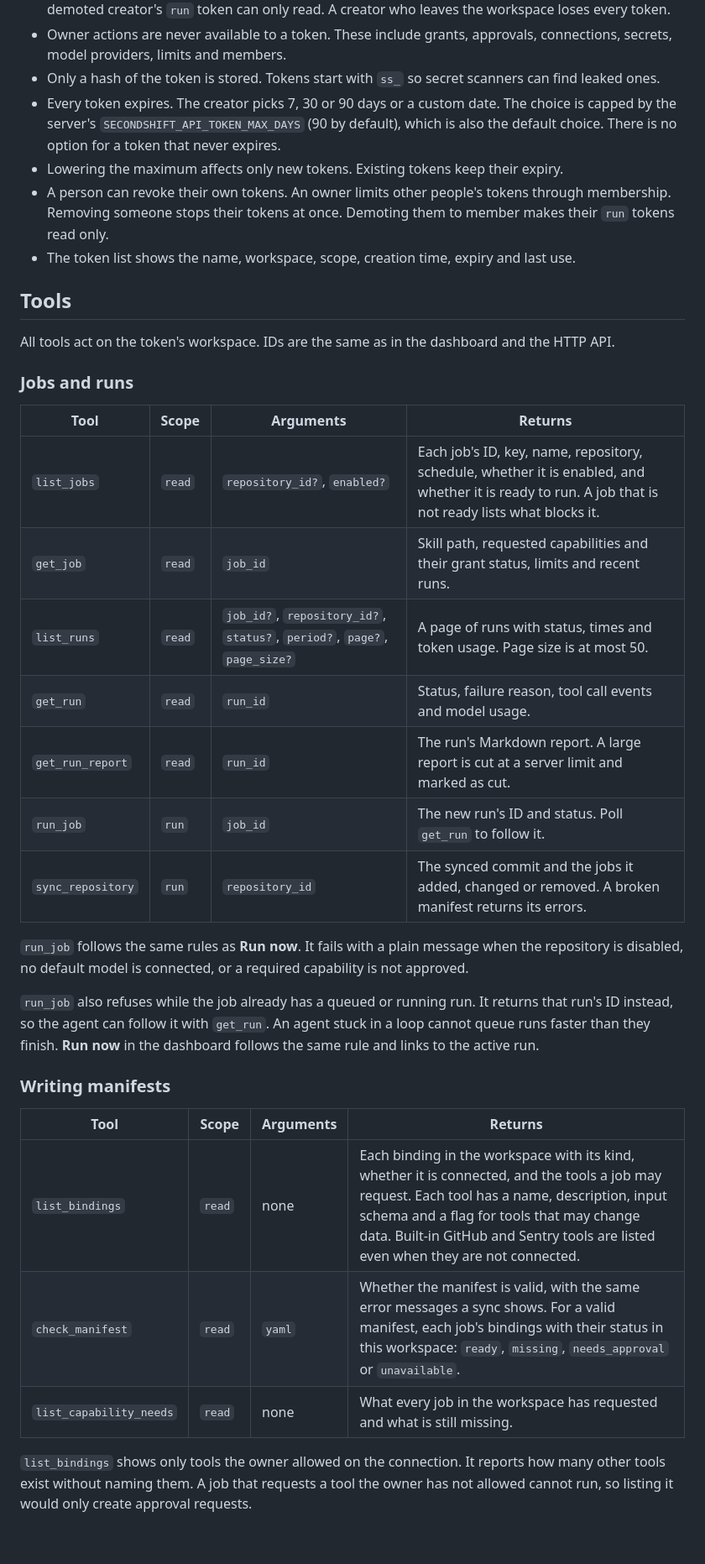
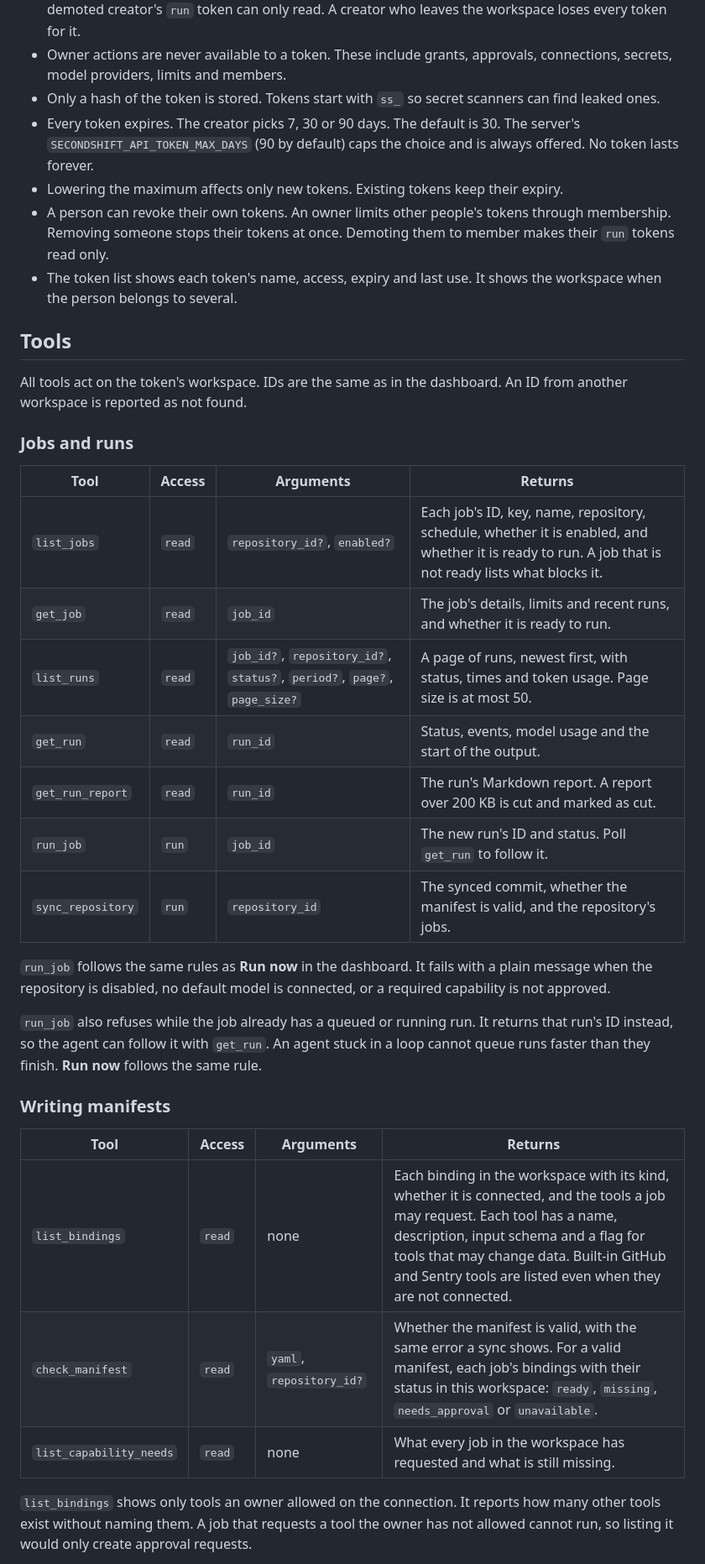
Before and after one commit to piotrekno1/second-shift, a Markdown page: docs/mcp.md, the part around one of its changes. Shown at 84% size. GitHub-like rendering; blank space fills up the shorter version.

```diff
--- a/docs/mcp.md
+++ b/docs/mcp.md
@@ -60,56 +75,55 @@ Rules:
   checked on every request. A demoted creator's `run` token can only read. A
-  creator who leaves the workspace loses every token.
+  creator who leaves the workspace loses every token for it.
 - Owner actions are never available to a token. These include grants,
   approvals, connections, secrets, model providers, limits and members.
 - Only a hash of the token is stored. Tokens start with `ss_` so secret
   scanners can find leaked ones.
-- Every token expires. The creator picks 7, 30 or 90 days or a custom date.
-  The choice is capped by the server's `SECONDSHIFT_API_TOKEN_MAX_DAYS` (90 by
-  default), which is also the default choice. There is no option for a token
-  that never expires.
+- Every token expires. The creator picks 7, 30 or 90 days. The default is 30.
+  The server's `SECONDSHIFT_API_TOKEN_MAX_DAYS` (90 by default) caps the
+  choice and is always offered. No token lasts forever.
 - Lowering the maximum affects only new tokens. Existing tokens keep their
   expiry.
 - A person can revoke their own tokens. An owner limits other people's
   tokens through membership. Removing someone stops their tokens at once.
   Demoting them to member makes their `run` tokens read only.
-- The token list shows the name, workspace, scope, creation time, expiry and
-  last use.
+- The token list shows each token's name, access, expiry and last use. It
+  shows the workspace when the person belongs to several.
 
 ## Tools
 
-All tools act on the token's workspace. IDs are the same as in the dashboard
-and the HTTP API.
+All tools act on the token's workspace. IDs are the same as in the dashboard.
+An ID from another workspace is reported as not found.
 
 ### Jobs and runs
 
-| Tool | Scope | Arguments | Returns |
+| Tool | Access | Arguments | Returns |
 | --- | --- | --- | --- |
 | `list_jobs` | `read` | `repository_id?`, `enabled?` | Each job's ID, key, name, repository, schedule, whether it is enabled, and whether it is ready to run. A job that is not ready lists what blocks it. |
-| `get_job` | `read` | `job_id` | Skill path, requested capabilities and their grant status, limits and recent runs. |
-| `list_runs` | `read` | `job_id?`, `repository_id?`, `status?`, `period?`, `page?`, `page_size?` | A page of runs with status, times and token usage. Page size is at most 50. |
-| `get_run` | `read` | `run_id` | Status, failure reason, tool call events and model usage. |
-| `get_run_report` | `read` | `run_id` | The run's Markdown report. A large report is cut at a server limit and marked as cut. |
+| `get_job` | `read` | `job_id` | The job's details, limits and recent runs, and whether it is ready to run. |
+| `list_runs` | `read` | `job_id?`, `repository_id?`, `status?`, `period?`, `page?`, `page_size?` | A page of runs, newest first, with status, times and token usage. Page size is at most 50. |
+| `get_run` | `read` | `run_id` | Status, events, model usage and the start of the output. |
+| `get_run_report` | `read` | `run_id` | The run's Markdown report. A report over 200 KB is cut and marked as cut. |
 | `run_job` | `run` | `job_id` | The new run's ID and status. Poll `get_run` to follow it. |
-| `sync_repository` | `run` | `repository_id` | The synced commit and the jobs it added, changed or removed. A broken manifest returns its errors. |
+| `sync_repository` | `run` | `repository_id` | The synced commit, whether the manifest is valid, and the repository's jobs. |
 
-`run_job` follows the same rules as **Run now**. It fails with a plain message
-when the repository is disabled, no default model is connected, or a required
-capability is not approved.
+`run_job` follows the same rules as **Run now** in the dashboard. It fails
+with a plain message when the repository is disabled, no default model is
+connected, or a required capability is not approved.
 
 `run_job` also refuses while the job already has a queued or running run. It
 returns that run's ID instead, so the agent can follow it with `get_run`. An
 agent stuck in a loop cannot queue runs faster than they finish. **Run now**
-in the dashboard follows the same rule and links to the active run.
+follows the same rule.
 
 ### Writing manifests
 
-| Tool | Scope | Arguments | Returns |
+| Tool | Access | Arguments | Returns |
 | --- | --- | --- | --- |
 | `list_bindings` | `read` | none | Each binding in the workspace with its kind, whether it is connected, and the tools a job may request. Each tool has a name, description, input schema and a flag for tools that may change data. Built-in GitHub and Sentry tools are listed even when they are not connected. |
-| `check_manifest` | `read` | `yaml` | Whether the manifest is valid, with the same error messages a sync shows. For a valid manifest, each job's bindings with their status in this workspace: `ready`, `missing`, `needs_approval` or `unavailable`. |
+| `check_manifest` | `read` | `yaml`, `repository_id?` | Whether the manifest is valid, with the same error a sync shows. For a valid manifest, each job's bindings with their status in this workspace: `ready`, `missing`, `needs_approval` or `unavailable`. |
 | `list_capability_needs` | `read` | none | What every job in the workspace has requested and what is still missing. |
 
-`list_bindings` shows only tools the owner allowed on the connection. It
+`list_bindings` shows only tools an owner allowed on the connection. It
 reports how many other tools exist without naming them. A job that requests a
 tool the owner has not allowed cannot run, so listing it would only create
 approval requests.
```
Also changed, not shown: other parts of docs/mcp.md (+48 -63 lines).
